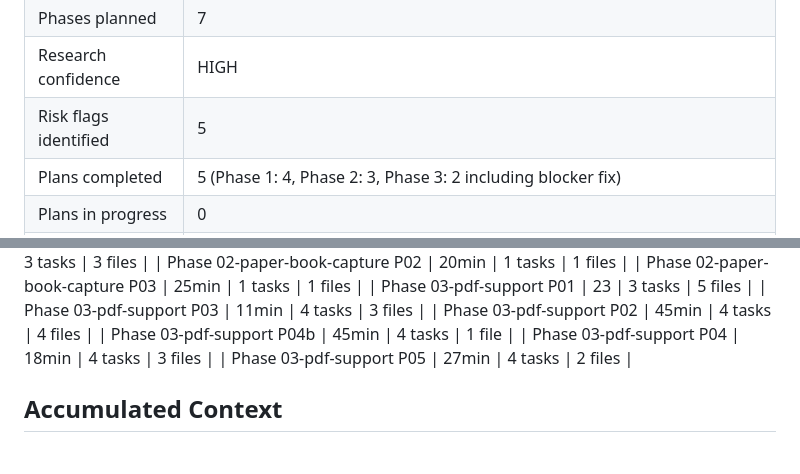
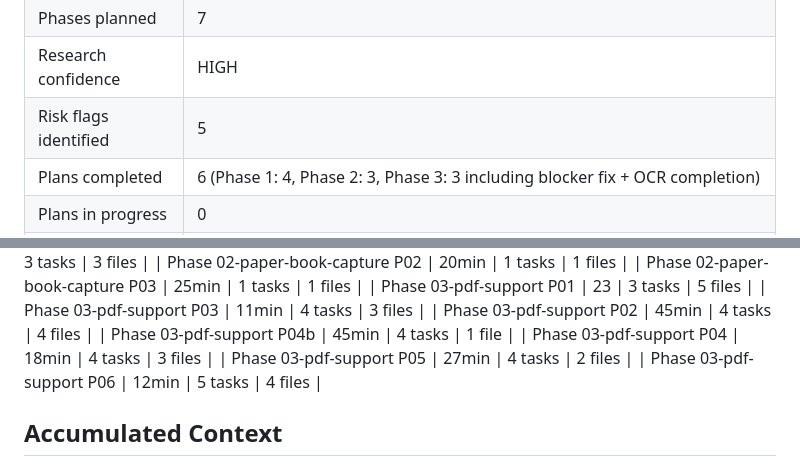
Before and after one commit to ragman53/shusei, a Markdown page: .planning/STATE.md, 2 parts joined by grey strips. GitHub-like rendering.

```diff
--- a/.planning/STATE.md
+++ b/.planning/STATE.md
@@ -46,7 +46,7 @@ progress:
 | Phases planned | 7 |
 | Research confidence | HIGH |
 | Risk flags identified | 5 |
-| Plans completed | 5 (Phase 1: 4, Phase 2: 3, Phase 3: 2 including blocker fix) |
+| Plans completed | 6 (Phase 1: 4, Phase 2: 3, Phase 3: 3 including blocker fix + OCR completion) |
 | Plans in progress | 0 |
 | Lines of code | 188 (storage.rs) + 930 (db.rs) + 165 (models.rs) + 218 (state.rs) + 162 (android lifecycle) + 270 (preprocess.rs) + 270 (postprocess.rs) + 643 (pdf.rs migrated) |
 | Tests passing | 52/52 (33 Phase 1 + 19 Phase 2) |
@@ -65,6 +65,7 @@ progress:
 | Phase 03-pdf-support P04b | 45min | 4 tasks | 1 file |
 | Phase 03-pdf-support P04 | 18min | 4 tasks | 3 files |
 | Phase 03-pdf-support P05 | 27min | 4 tasks | 2 files |
+| Phase 03-pdf-support P06 | 12min | 5 tasks | 4 files |
 
 ## Accumulated Context
 
```
Also changed, not shown: other parts of .planning/STATE.md (+13 -8 lines), 1 other file.
